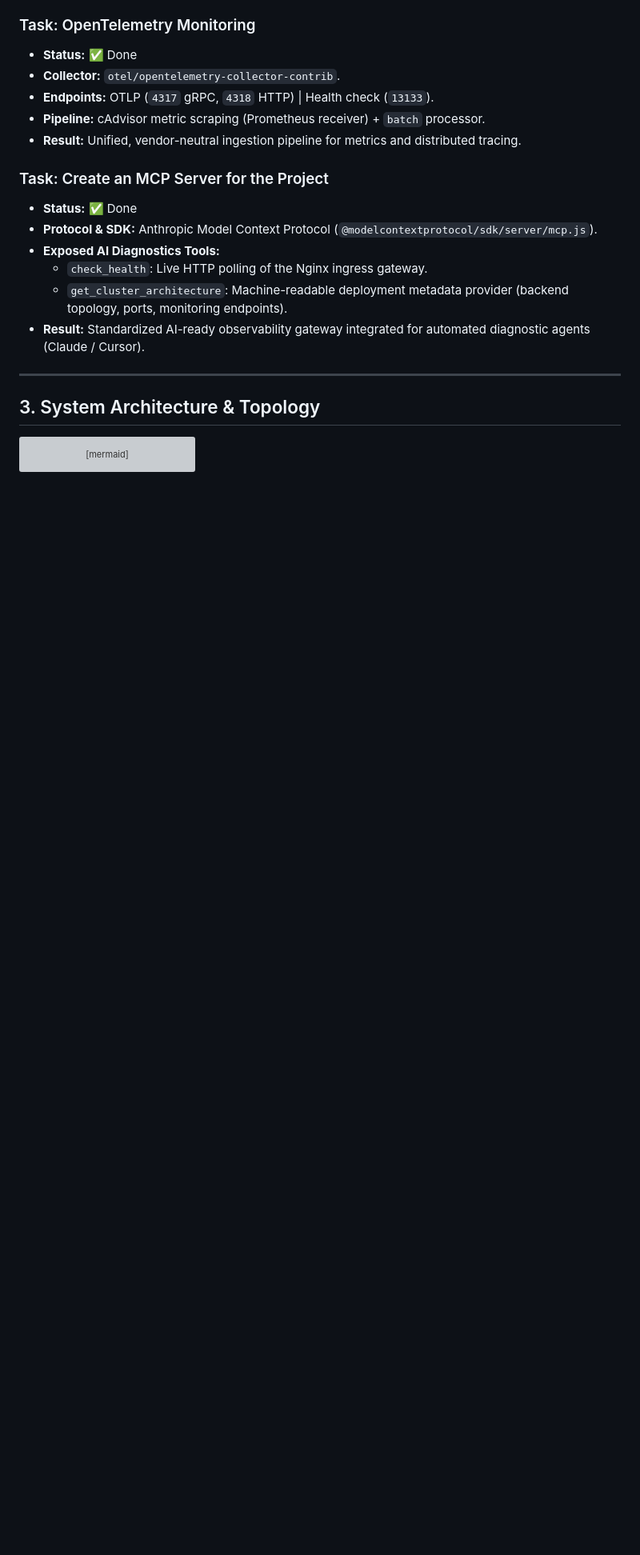
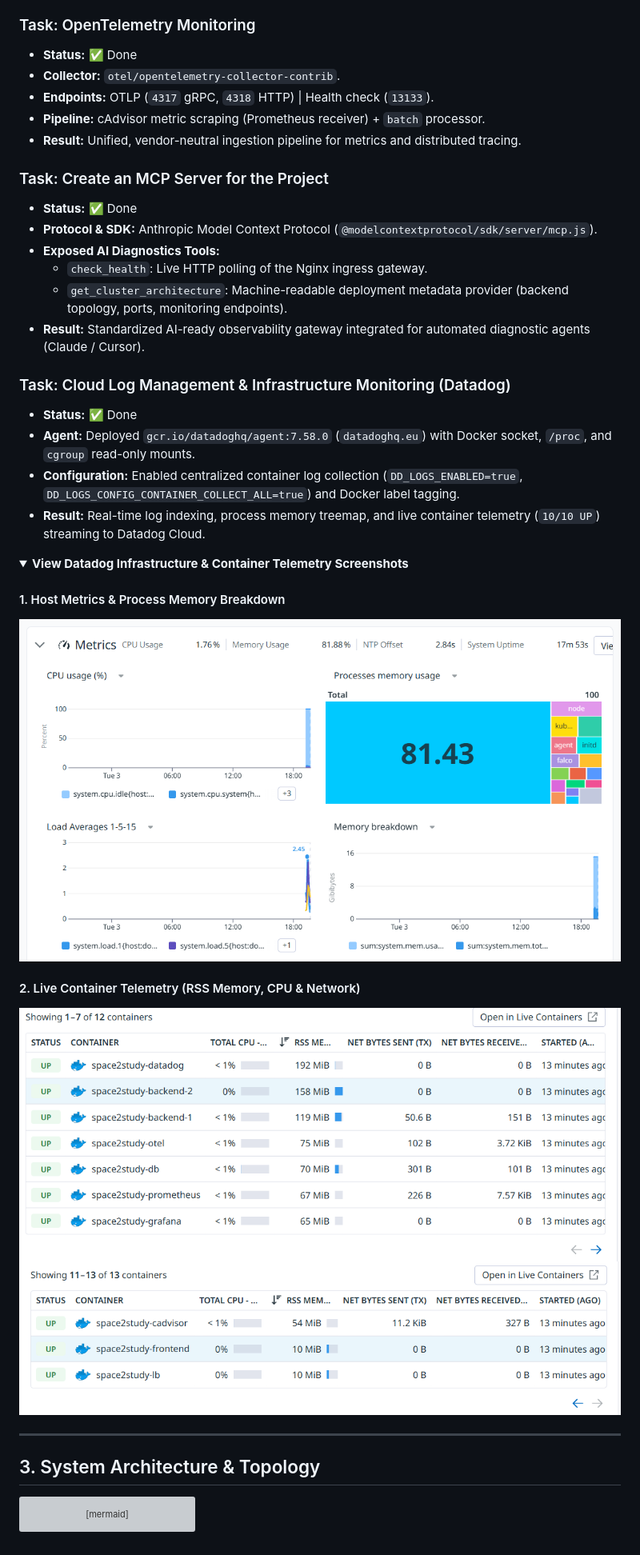
Before and after one commit to VladyslavKorniichuk/space2study-devops, a Markdown page: README.md, the part around one of its changes. Shown at 80% size. Drawn GitHub-style; pictures changed too: docs/images/datadog-containers-1.png (added), docs/images/datadog-containers-2.png (added), docs/images/datadog-metrics.png (added); folded sections open; blank space fills up the shorter version; grey boxes are pictures that could not be loaded.

Commit message:
docs: add datadog cloud monitoring task to report

```diff
--- a/README.md
+++ b/README.md
@@ -161,3 +161,19 @@
   - `get_cluster_architecture`: Machine-readable deployment metadata provider (backend topology, ports, monitoring endpoints).
 - **Result:** Standardized AI-ready observability gateway integrated for automated diagnostic agents (Claude / Cursor).
 
+### Task: Cloud Log Management & Infrastructure Monitoring (Datadog)
+- **Status:** ✅ Done
+- **Agent:** Deployed `gcr.io/datadoghq/agent:7.58.0` (`datadoghq.eu`) with Docker socket, `/proc`, and `cgroup` read-only mounts.
+- **Configuration:** Enabled centralized container log collection (`DD_LOGS_ENABLED=true`, `DD_LOGS_CONFIG_CONTAINER_COLLECT_ALL=true`) and Docker label tagging.
+- **Result:** Real-time log indexing, process memory treemap, and live container telemetry (`10/10 UP`) streaming to Datadog Cloud.
+
+<details>
+<summary><b>View Datadog Infrastructure & Container Telemetry Screenshots</b></summary>
+
+#### 1. Host Metrics & Process Memory Breakdown
+![Datadog Host Metrics](docs/images/datadog-metrics.png)
+
+#### 2. Live Container Telemetry (RSS Memory, CPU & Network)
+![Datadog Live Containers Part 1](docs/images/datadog-containers-1.png)
+![Datadog Live Containers Part 2](docs/images/datadog-containers-2.png)
+
```
Also changed, not shown: other parts of README.md (+2 -0 lines).
